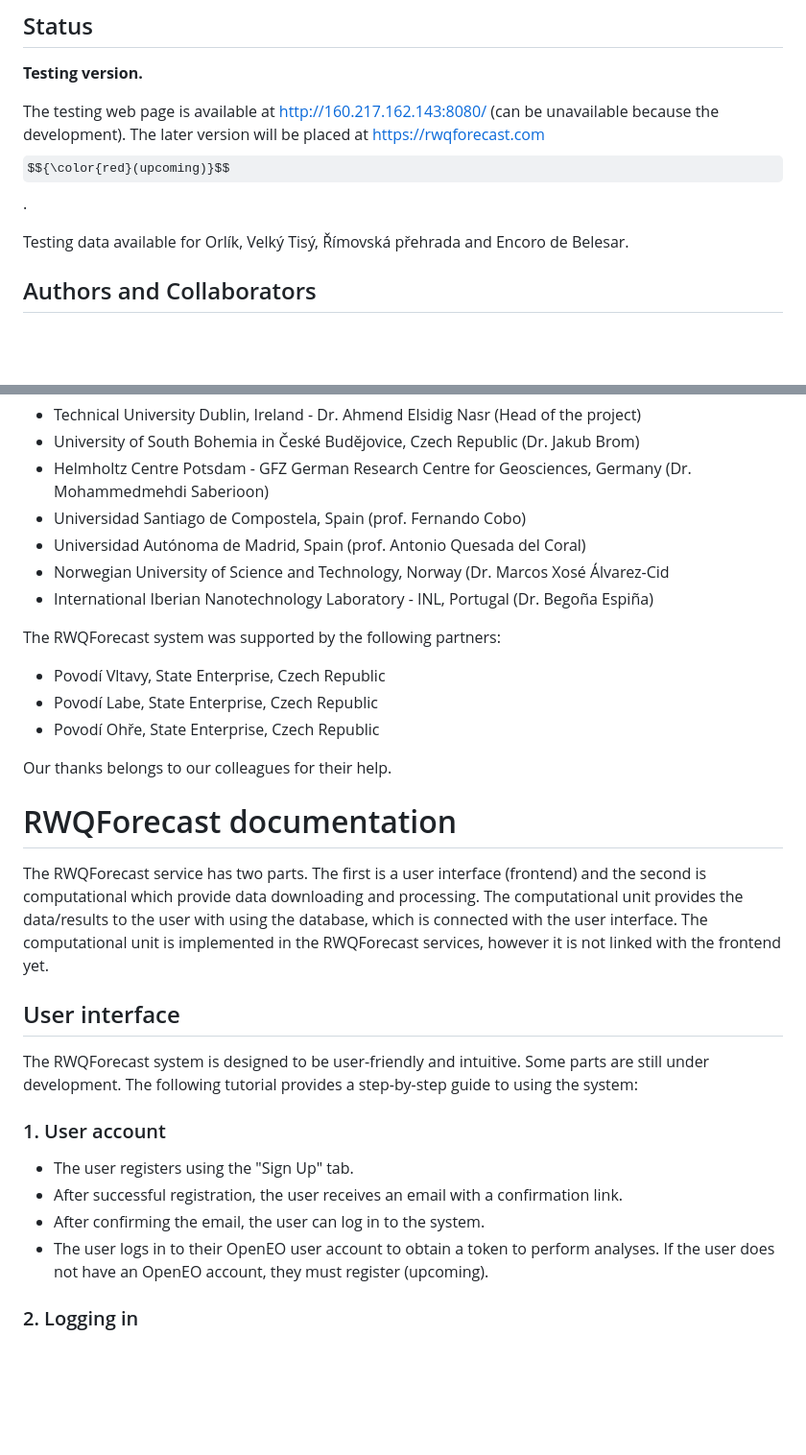
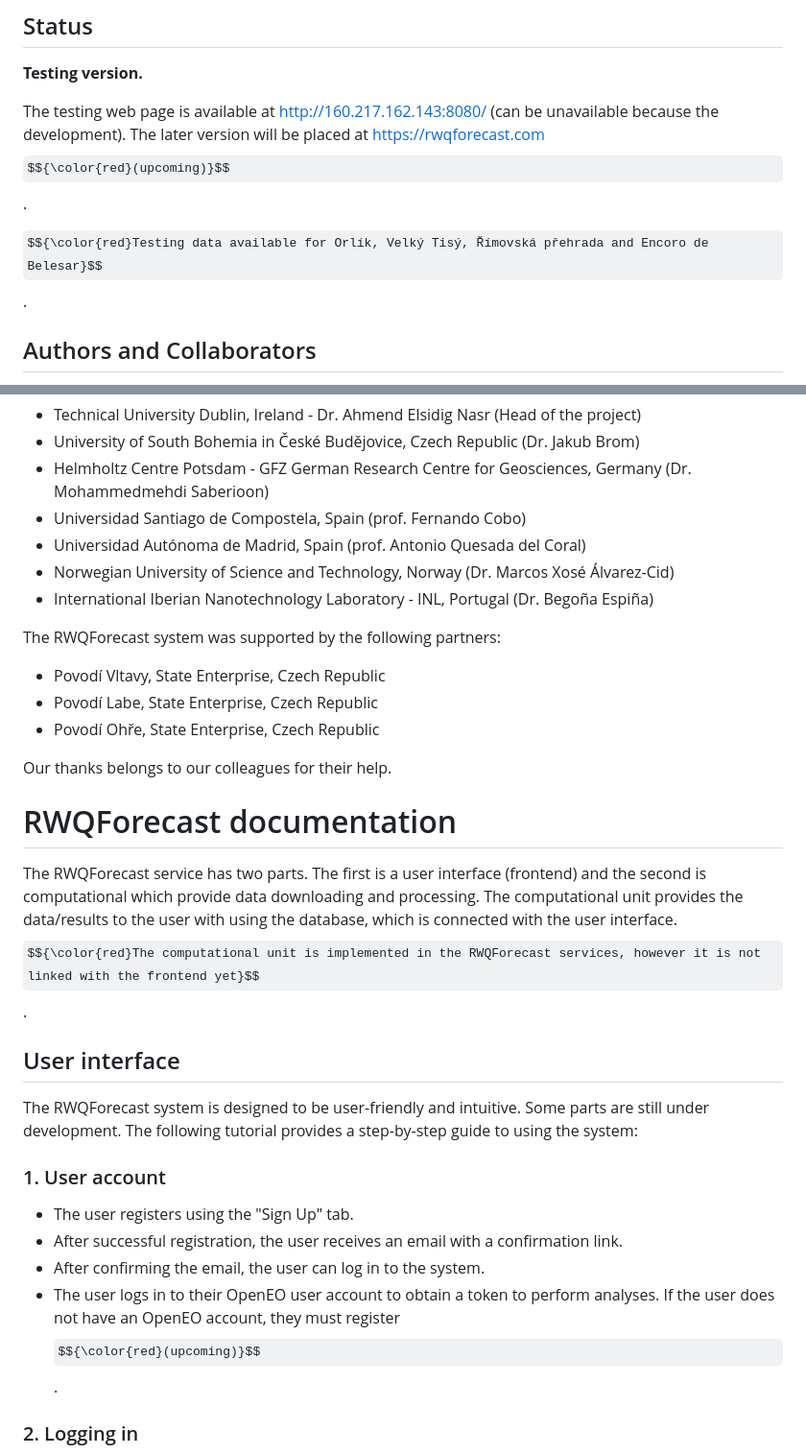
Before and after one commit to JakubBrom/RWQForecast, a Markdown page: README.md, 2 parts joined by grey strips. Shown: that part at 96% size. Drawn GitHub-style; some formulas as TeX source; blank space fills up the shorter version.

```diff
--- a/README.md
+++ b/README.md
@@ -35,7 +35,7 @@ The source code is available at: https://github.com/JakubBrom/RWQForecast. The s
 
 The testing web page is available at http://160.217.162.143:8080/ (can be unavailable because the development). The later version will be placed at https://rwqforecast.com $${\color{red}(upcoming)}$$.
 
-<font color="red">Testing data available for Orlík, Velký Tisý, Římovská přehrada and Encoro de Belesar</font>.
+$${\color{red}Testing data available for Orlík, Velký Tisý, Římovská přehrada and Encoro de Belesar}$$.
 
 ## Authors and Collaborators
 
@@ -85,7 +85,7 @@ BROM, Jakub, Václav NEDBAL, Blanka TESAŘOVÁ a Jan KUNTZMAN, 2024. RWQForecast
         <li>Helmholtz Centre Potsdam - GFZ German Research Centre for Geosciences, Germany (Dr. Mohammedmehdi Saberioon)</li>
         <li>Universidad Santiago de Compostela, Spain (prof. Fernando Cobo)</li>
         <li>Universidad Autónoma de Madrid, Spain (prof. Antonio Quesada del Coral)</li>
-        <li>Norwegian University of Science and Technology, Norway (Dr. Marcos Xosé Álvarez-Cid</li>
+        <li>Norwegian University of Science and Technology, Norway (Dr. Marcos Xosé Álvarez-Cid)</li>
         <li>International Iberian Nanotechnology Laboratory - INL, Portugal (Dr. Begoña Espiña)</li>
     </ul>
 </p>
@@ -102,8 +102,7 @@ BROM, Jakub, Václav NEDBAL, Blanka TESAŘOVÁ a Jan KUNTZMAN, 2024. RWQForecast
 
 # RWQForecast documentation
 
-The RWQForecast service has two parts. The first is a user interface (frontend) and the second is computational which provide data downloading and processing. The computational unit provides the data/results to the user with using the database, which is connected with the user interface. <font color="red">The computational unit is implemented in the RWQForecast services, however it is not linked with the frontend yet.</font>
-
+The RWQForecast service has two parts. The first is a user interface (frontend) and the second is computational which provide data downloading and processing. The computational unit provides the data/results to the user with using the database, which is connected with the user interface. $${\color{red}The computational unit is implemented in the RWQForecast services, however it is not linked with the frontend yet}$$.
 ## User interface
 
 The RWQForecast system is designed to be user-friendly and intuitive. Some parts are still under development. The following tutorial provides a step-by-step guide to using the system:
@@ -113,7 +112,7 @@ The RWQForecast system is designed to be user-friendly and intuitive. Some parts
 - The user registers using the "Sign Up" tab.
 - After successful registration, the user receives an email with a confirmation link.
 - After confirming the email, the user can log in to the system.
-- The user logs in to their OpenEO user account to obtain a token to perform analyses. If the user does not have an OpenEO account, they must register (<font color="red">upcoming</font>).
+- The user logs in to their OpenEO user account to obtain a token to perform analyses. If the user does not have an OpenEO account, they must register $${\color{red}(upcoming)}$$.
 
 ### 2. Logging in
 
```
Also changed, not shown: other parts of README.md (+7 -7 lines).
